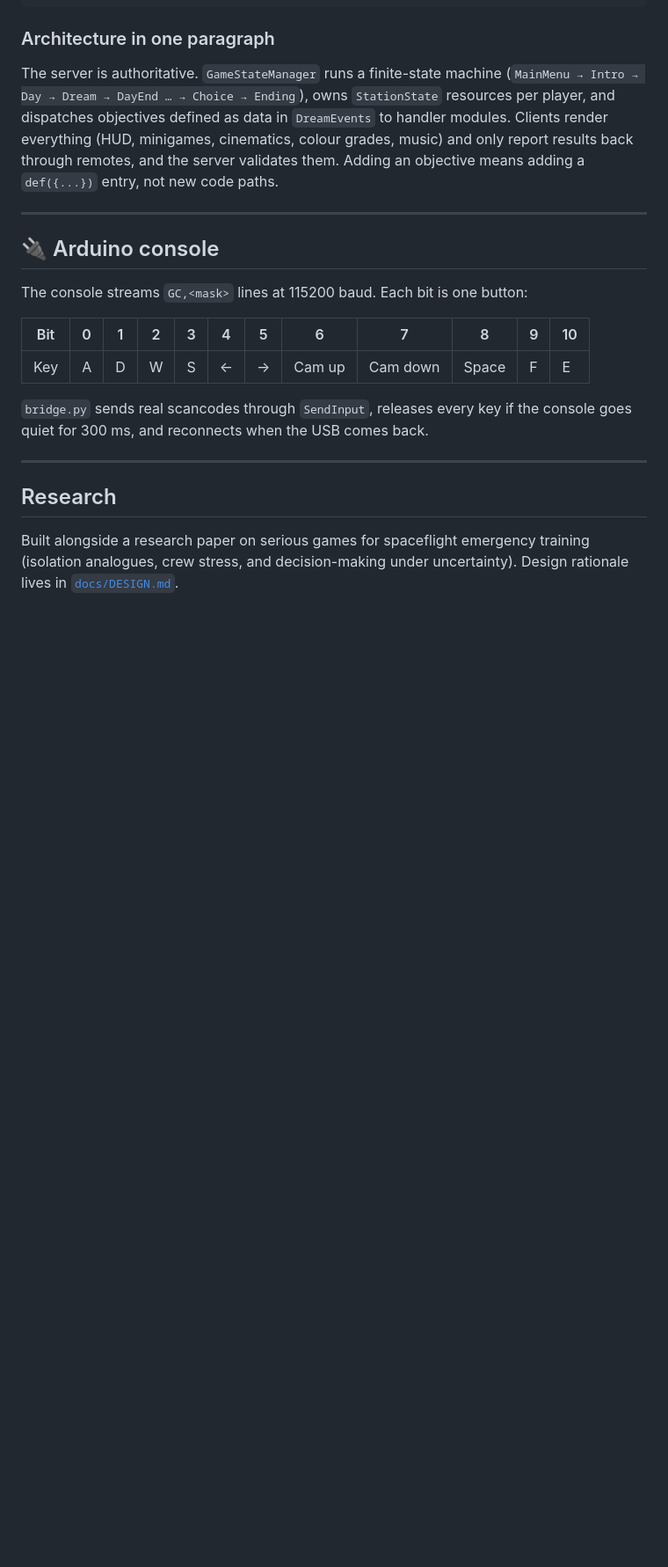
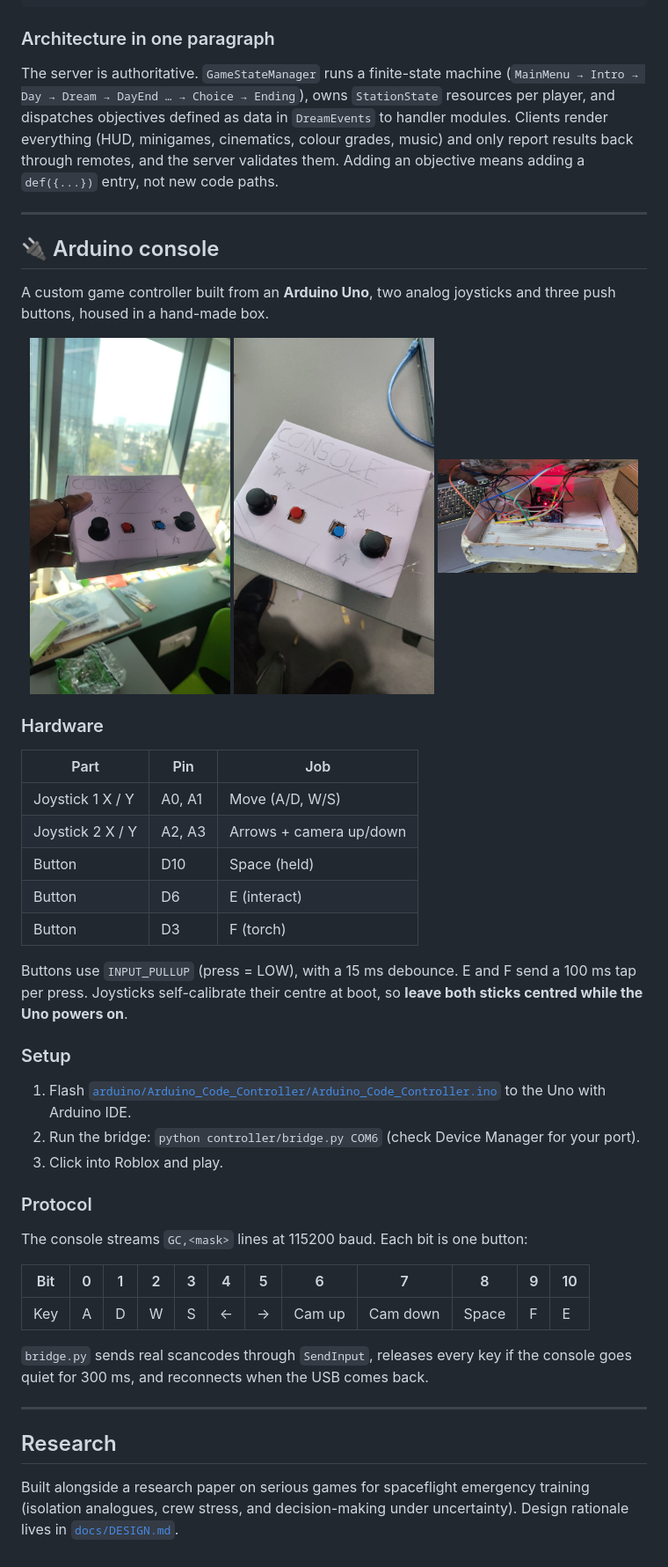
Before and after one commit to IntellectDaksh/StationAurora, a Markdown page: README.md, the part around one of its changes. Shown at 88% size. Drawn GitHub-style; pictures changed too: docs/img/console-circuit.jpeg (added), docs/img/console-complete.jpeg (added), docs/img/console.jpeg (added); blank space fills up the shorter version.

Commit message:
Add Arduino firmware, console photos, hardware docs

```diff
--- a/README.md
+++ b/README.md
@@ -115,6 +116,31 @@ The server is authoritative. `GameStateManager` runs a finite-state machine (`Ma
 
 ## 🔌 Arduino console
 
+A custom game controller built from an **Arduino Uno**, two analog joysticks and three push buttons, housed in a hand-made box.
+
+<div align="center">
+  <img src="docs/img/console.jpeg" width="32%" alt="Finished console" />
+  <img src="docs/img/console-complete.jpeg" width="32%" alt="Console assembled" />
+  <img src="docs/img/console-circuit.jpeg" width="32%" alt="Open circuit: Uno + breadboard" />
+</div>
+
+### Hardware
+| Part | Pin | Job |
+|---|---|---|
+| Joystick 1 X / Y | A0, A1 | Move (A/D, W/S) |
+| Joystick 2 X / Y | A2, A3 | Arrows + camera up/down |
+| Button | D10 | Space (held) |
+| Button | D6 | E (interact) |
+| Button | D3 | F (torch) |
+
+Buttons use `INPUT_PULLUP` (press = LOW), with a 15 ms debounce. E and F send a 100 ms tap per press. Joysticks self-calibrate their centre at boot, so **leave both sticks centred while the Uno powers on**.
+
+### Setup
+1. Flash [`arduino/Arduino_Code_Controller/Arduino_Code_Controller.ino`](arduino/Arduino_Code_Controller/Arduino_Code_Controller.ino) to the Uno with Arduino IDE.
+2. Run the bridge: `python controller/bridge.py COM6` (check Device Manager for your port).
+3. Click into Roblox and play.
+
+### Protocol
 The console streams `GC,<mask>` lines at 115200 baud. Each bit is one button:
 
 | Bit | 0 | 1 | 2 | 3 | 4 | 5 | 6 | 7 | 8 | 9 | 10 |
```
Also changed, not shown: other parts of README.md (+1 -0 lines), 1 other file.
